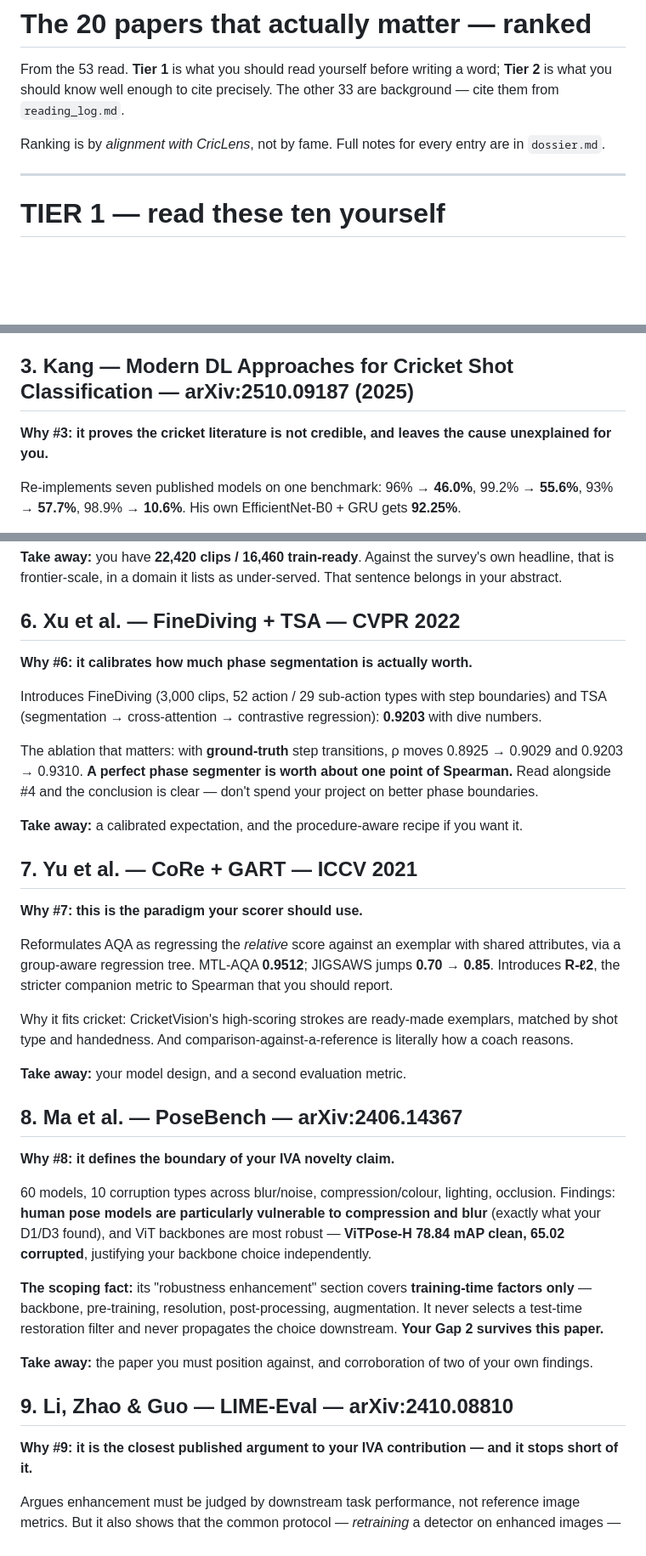
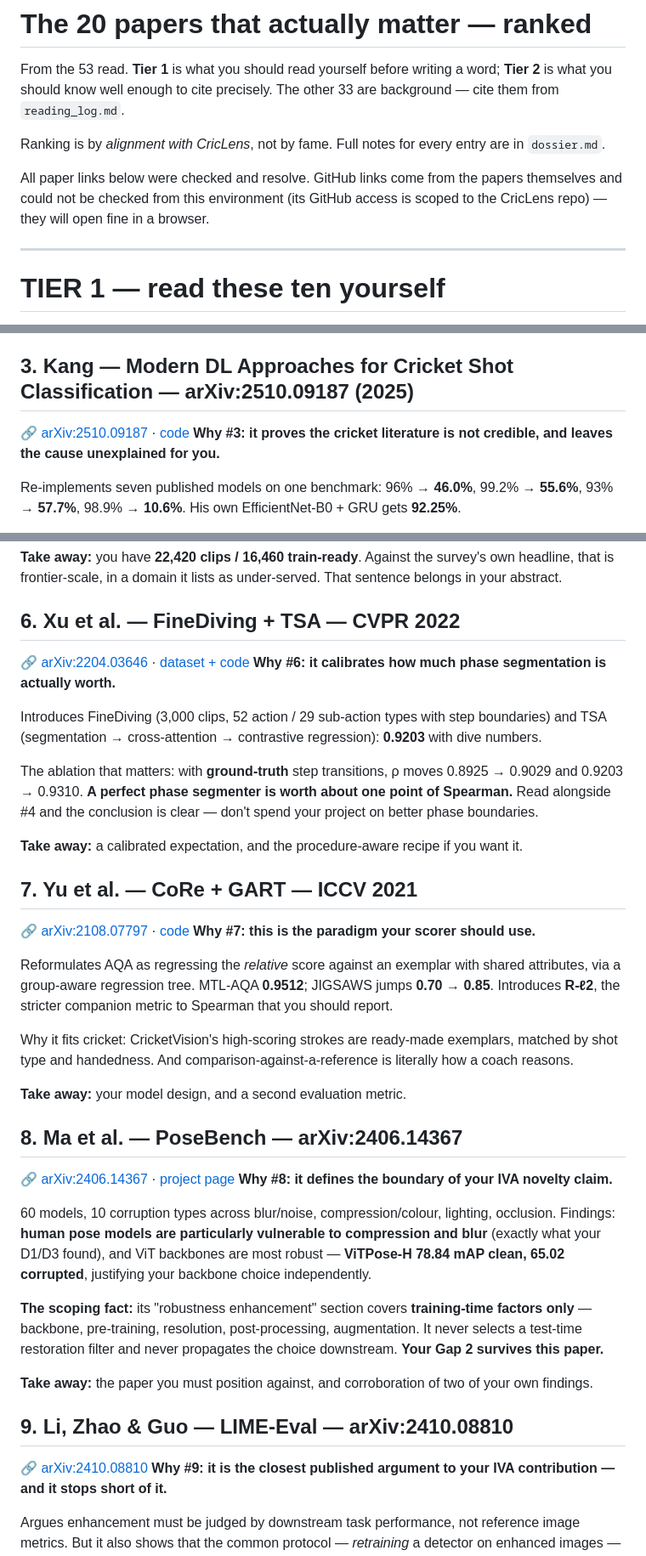
Before and after one commit to shikkoustic/CricLens, a Markdown page: docs/paper/shortlist.md, 3 parts joined by grey strips. Shown at 85% size. Rendered like a GitHub page; blank space fills up the shorter version.

```diff
--- a/docs/paper/shortlist.md
+++ b/docs/paper/shortlist.md
@@ -5,6 +5,10 @@ should know well enough to cite precisely. The other 33 are background — cite
 
 Ranking is by *alignment with CricLens*, not by fame. Full notes for every entry are in `dossier.md`.
 
+All paper links below were checked and resolve. GitHub links come from the papers themselves and could not
+be checked from this environment (its GitHub access is scoped to the CricLens repo) — they will open fine
+in a browser.
+
 ---
 
 # TIER 1 — read these ten yourself
@@ -40,6 +46,7 @@ than the original 2D poses** (90.0/90.2 vs 92.0), which puts your planned 3D-lif
 **Take away:** the motivation for Gap 1, your skeleton backbone choice, and a roadmap risk.
 
 ## 3. Kang — Modern DL Approaches for Cricket Shot Classification — arXiv:2510.09187 (2025)
+🔗 [arXiv:2510.09187](https://arxiv.org/abs/2510.09187) · [code](https://github.com/hpicsk/CricShot10_Baselines)
 **Why #3: it proves the cricket literature is not credible, and leaves the cause unexplained for you.**
 
 Re-implements seven published models on one benchmark: 96% → **46.0%**, 99.2% → **55.6%**, 93% → **57.7%**,
@@ -79,6 +88,7 @@ used as a gold standard."*
 frontier-scale, in a domain it lists as under-served. That sentence belongs in your abstract.
 
 ## 6. Xu et al. — FineDiving + TSA — CVPR 2022
+🔗 [arXiv:2204.03646](https://arxiv.org/abs/2204.03646) · [dataset + code](https://github.com/xujinglin/FineDiving)
 **Why #6: it calibrates how much phase segmentation is actually worth.**
 
 Introduces FineDiving (3,000 clips, 52 action / 29 sub-action types with step boundaries) and TSA
@@ -91,6 +101,7 @@ and the conclusion is clear — don't spend your project on better phase boundar
 **Take away:** a calibrated expectation, and the procedure-aware recipe if you want it.
 
 ## 7. Yu et al. — CoRe + GART — ICCV 2021
+🔗 [arXiv:2108.07797](https://arxiv.org/abs/2108.07797) · [code](https://github.com/yuxumin/CoRe)
 **Why #7: this is the paradigm your scorer should use.**
 
 Reformulates AQA as regressing the *relative* score against an exemplar with shared attributes, via a
@@ -103,6 +114,7 @@ and handedness. And comparison-against-a-reference is literally how a coach reas
 **Take away:** your model design, and a second evaluation metric.
 
 ## 8. Ma et al. — PoseBench — arXiv:2406.14367
+🔗 [arXiv:2406.14367](https://arxiv.org/abs/2406.14367) · [project page](https://xymsh.github.io/PoseBench/)
 **Why #8: it defines the boundary of your IVA novelty claim.**
 
 60 models, 10 corruption types across blur/noise, compression/colour, lighting, occlusion. Findings:
@@ -117,6 +129,7 @@ restoration filter and never propagates the choice downstream. **Your Gap 2 surv
 **Take away:** the paper you must position against, and corroboration of two of your own findings.
 
 ## 9. Li, Zhao & Guo — LIME-Eval — arXiv:2410.08810
+🔗 [arXiv:2410.08810](https://arxiv.org/abs/2410.08810)
 **Why #9: it is the closest published argument to your IVA contribution — and it stops short of it.**
 
 Argues enhancement must be judged by downstream task performance, not reference image metrics. But it also
```
Also changed, not shown: other parts of docs/paper/shortlist.md (+15 -0 lines).
